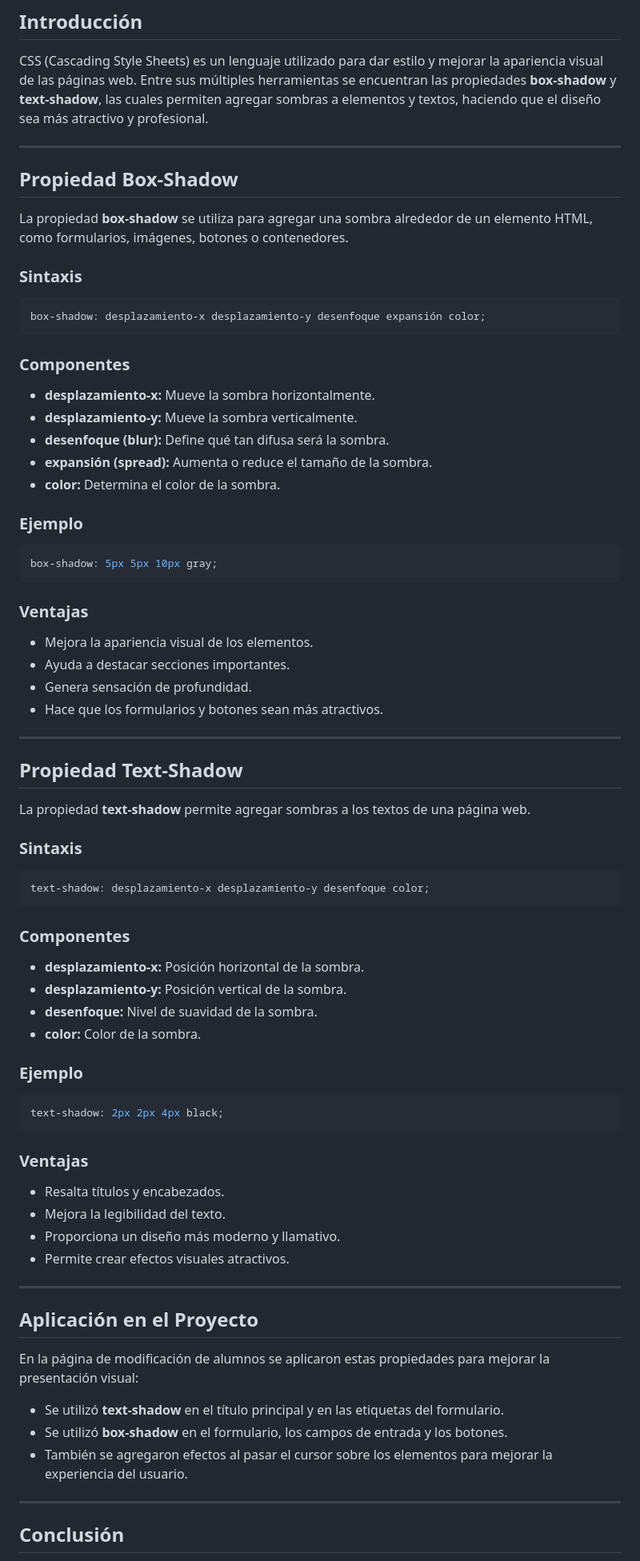
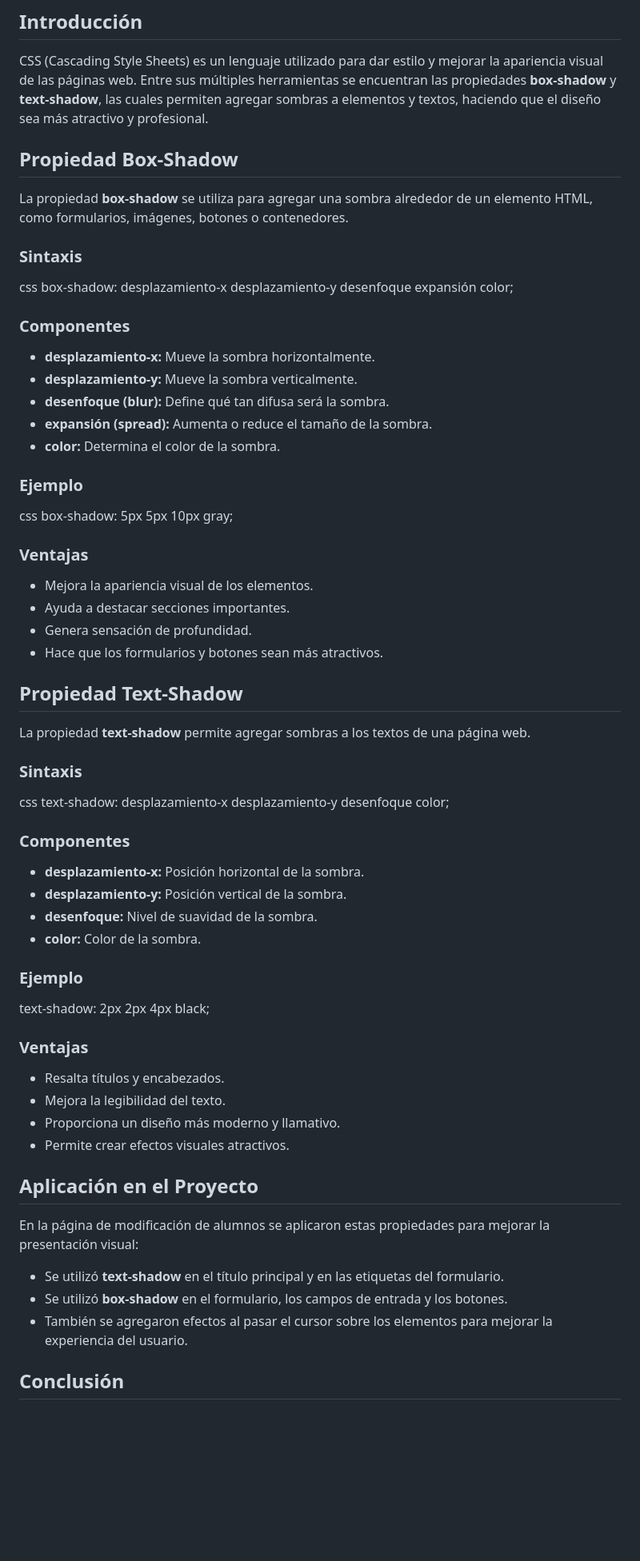
Before and after one commit to al45073/Captura-Alumnos-Universidad, a Markdown page: README.md, the part around one of its changes. Shown at 80% size. Rendered like a GitHub page; blank space fills up the shorter version.

````diff
--- a/README.md
+++ b/README.md
@@ -4,7 +4,6 @@
 
 CSS (Cascading Style Sheets) es un lenguaje utilizado para dar estilo y mejorar la apariencia visual de las páginas web. Entre sus múltiples herramientas se encuentran las propiedades **box-shadow** y **text-shadow**, las cuales permiten agregar sombras a elementos y textos, haciendo que el diseño sea más atractivo y profesional.
 
----
 
 ## Propiedad Box-Shadow
 
@@ -12,9 +11,8 @@ La propiedad **box-shadow** se utiliza para agregar una sombra alrededor de un e
 
 ### Sintaxis
 
-```css
+css
 box-shadow: desplazamiento-x desplazamiento-y desenfoque expansión color;
-```
 
 ### Componentes
 
@@ -26,9 +24,8 @@ box-shadow: desplazamiento-x desplazamiento-y desenfoque expansión color;
 
 ### Ejemplo
 
-```css
+css
 box-shadow: 5px 5px 10px gray;
-```
 
 ### Ventajas
 
@@ -37,7 +34,6 @@ box-shadow: 5px 5px 10px gray;
 * Genera sensación de profundidad.
 * Hace que los formularios y botones sean más atractivos.
 
----
 
 ## Propiedad Text-Shadow
 
@@ -45,9 +41,8 @@ La propiedad **text-shadow** permite agregar sombras a los textos de una página
 
 ### Sintaxis
 
-```css
+css
 text-shadow: desplazamiento-x desplazamiento-y desenfoque color;
-```
 
 ### Componentes
 
@@ -57,10 +52,7 @@ text-shadow: desplazamiento-x desplazamiento-y desenfoque color;
 * **color:** Color de la sombra.
 
 ### Ejemplo
-
-```css
 text-shadow: 2px 2px 4px black;
-```
 
 ### Ventajas
 
@@ -69,8 +61,6 @@ text-shadow: 2px 2px 4px black;
 * Proporciona un diseño más moderno y llamativo.
 * Permite crear efectos visuales atractivos.
 
----
-
 ## Aplicación en el Proyecto
 
 En la página de modificación de alumnos se aplicaron estas propiedades para mejorar la presentación visual:
@@ -78,8 +68,6 @@ En la página de modificación de alumnos se aplicaron estas propiedades para me
 * Se utilizó **text-shadow** en el título principal y en las etiquetas del formulario.
 * Se utilizó **box-shadow** en el formulario, los campos de entrada y los botones.
 * También se agregaron efectos al pasar el cursor sobre los elementos para mejorar la experiencia del usuario.
-
----
 
 ## Conclusión
 
````
Also changed, not shown: other parts of README.md (+0 -4 lines).
